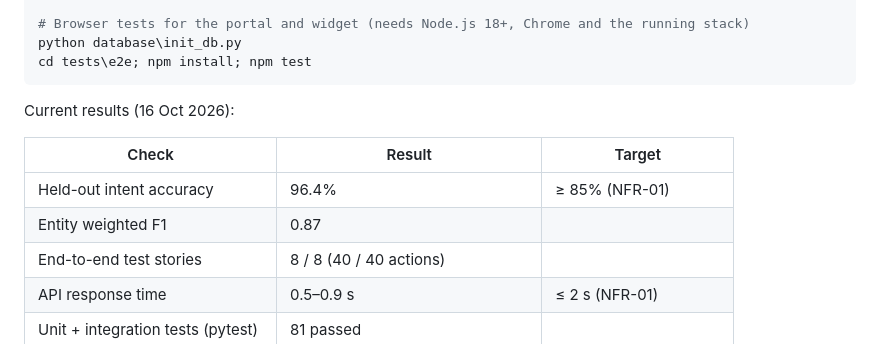
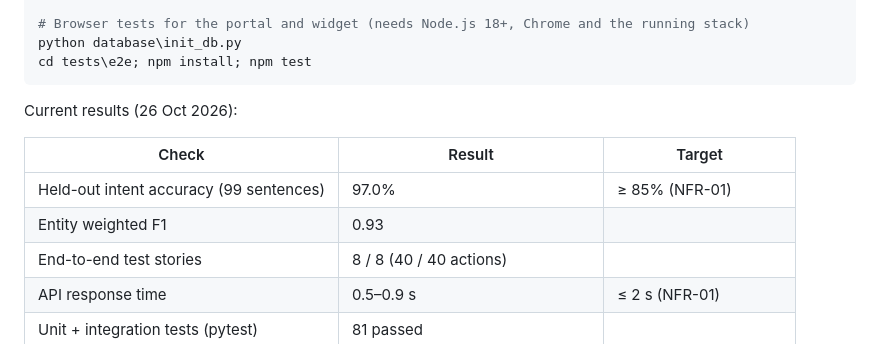
Before and after one commit to JoshuaBaraka24/airline-chatbot, a Markdown page: README.md, the part around the change. GitHub-like rendering.

````diff
--- a/README.md
+++ b/README.md
@@ -150,12 +150,12 @@ python database\init_db.py
 cd tests\e2e; npm install; npm test
 ```
 
-Current results (16 Oct 2026):
+Current results (26 Oct 2026):
 
 | Check | Result | Target |
 |---|---|---|
-| Held-out intent accuracy | 96.4% | ≥ 85% (NFR-01) |
-| Entity weighted F1 | 0.87 | |
+| Held-out intent accuracy (99 sentences) | 97.0% | ≥ 85% (NFR-01) |
+| Entity weighted F1 | 0.93 | |
 | End-to-end test stories | 8 / 8 (40 / 40 actions) | |
 | API response time | 0.5–0.9 s | ≤ 2 s (NFR-01) |
 | Unit + integration tests (pytest) | 81 passed | |
````
Also changed, not shown: docs/nlu-evaluation.md (+74 -54 lines).
